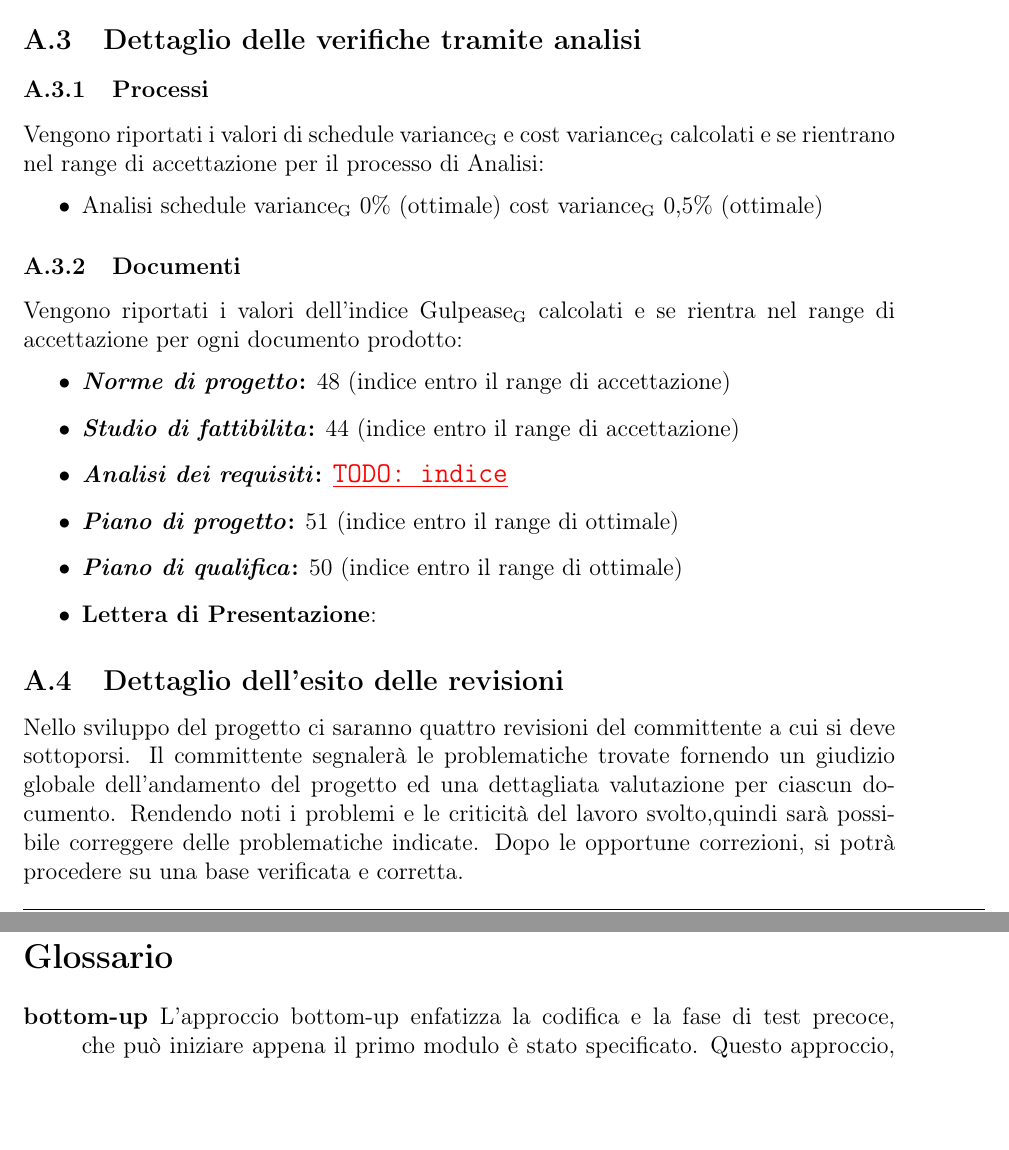
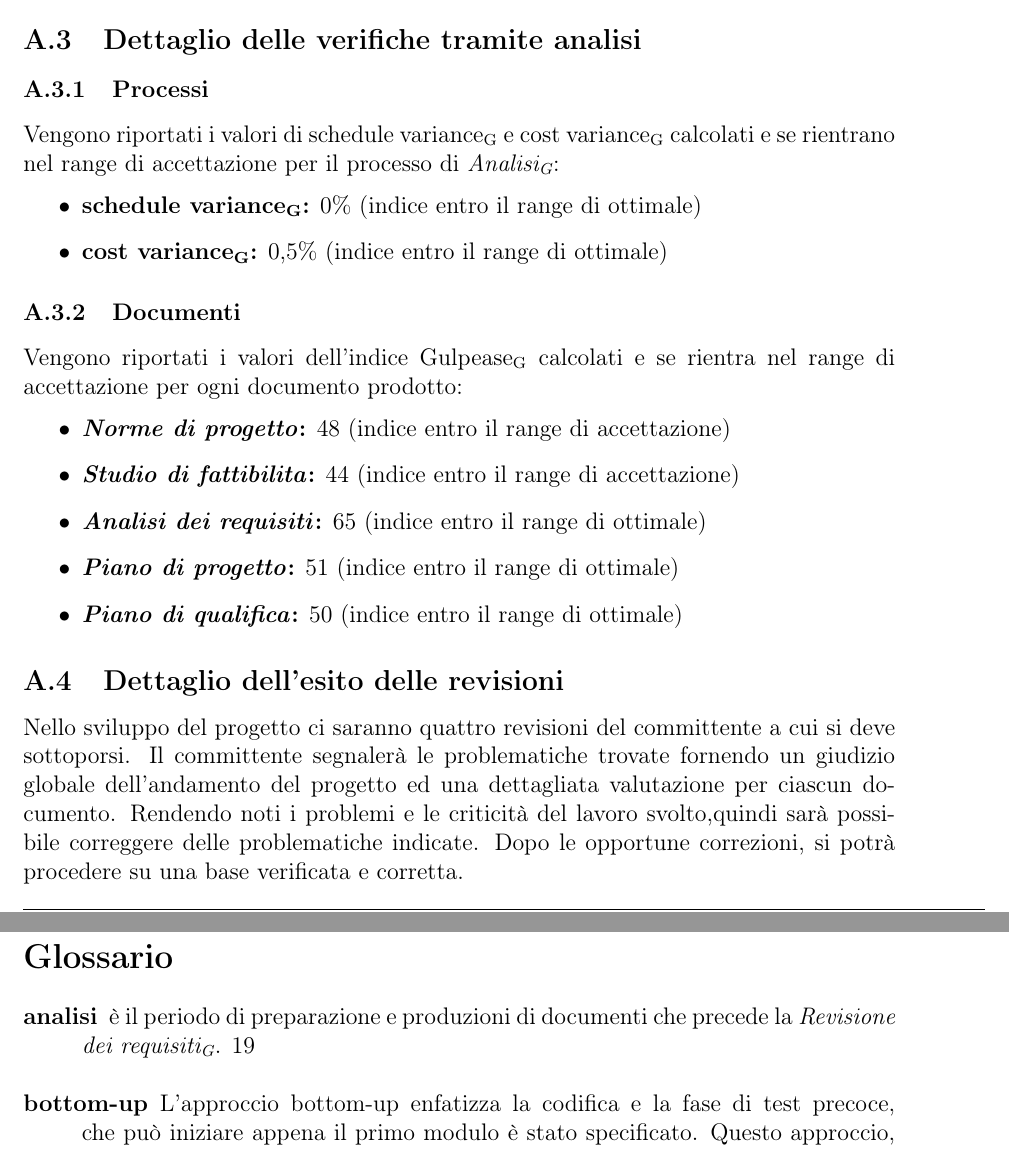
Before and after one commit to waltersandon/starware.swe15, a LaTeX document (doc/1_RR/esterni/PianoDiQualifica/PianoDiQualifica.tex): two parts of pages 21 and 22 of 23, joined at a grey line, cut so that both start at the same text, the shorter picture padded with empty space. Compiled offline with pdfLaTeX.

Commit message:
sitemati documenti vari

```diff
--- a/doc/1_RR/esterni/PianoDiQualifica/PianoDiQualifica.tex
+++ b/doc/1_RR/esterni/PianoDiQualifica/PianoDiQualifica.tex
@@ -472,9 +472,10 @@ Il tracciamento (requisiti - fonti, use-case - requisiti) è stato effettuato tr
 
 \subsection{Dettaglio delle verifiche tramite analisi}
 \subsubsection{Processi}
-Vengono riportati i valori di \mgls{schedule variance} e \mgls{cost variance} calcolati e se rientrano nel range di accettazione per il processo di Analisi:
+Vengono riportati i valori di \mgls{schedule variance} e \mgls{cost variance} calcolati e se rientrano nel range di accettazione per il processo di \FA:
 \begin{itemize}
-	\item Analisi \mgls{schedule variance} 0\% (ottimale) \mgls{cost variance} 0,5\% (ottimale)
+	\item \textbf{\mgls{schedule variance}:} 0\% (indice entro il range di ottimale)
+	\item \textbf{\mgls{cost variance}:} 0,5\% (indice entro il range di ottimale)
 \end{itemize}
 
 \subsubsection{Documenti}
@@ -482,10 +483,9 @@ Vengono riportati i valori dell'indice \mgls{gulpease} calcolati e se rientra ne
 \begin{itemize}
 	\item \textbf{\NdP{}:} 48 (indice entro il range di accettazione)
 	\item \textbf{\SdF{}:} 44 (indice entro il range di accettazione)
-	\item \textbf{\AdR{}:} \TODO{indice}
+	\item \textbf{\AdR{}:} 65 (indice entro il range di ottimale)
 	\item \textbf{\PdP{}:} 51 (indice entro il range di ottimale)
 	\item \textbf{\PdQ{}:} 50 (indice entro il range di ottimale)
-	\item \textbf{Lettera di Presentazione}:
 \end{itemize}
 \subsection{Dettaglio dell'esito delle revisioni}
 Nello sviluppo del progetto ci saranno quattro revisioni del committente a cui si deve sottoporsi. Il committente segnalerà le problematiche trovate fornendo un giudizio globale dell'andamento del progetto ed una dettagliata valutazione per ciascun documento. Rendendo noti i problemi e le criticità del lavoro svolto,quindi sarà possibile correggere delle problematiche indicate. Dopo le opportune correzioni, si potrà procedere su una base verificata e corretta.
```
Also changed, not shown: doc/1_RR/esterni/AnalisiDeiRequisiti/AnalisiDeiRequisiti.tex (+4 -5 lines), doc/1_RR/interni/NormeDiProgetto/NormeDiProgetto.tex (+1 -1 lines).
